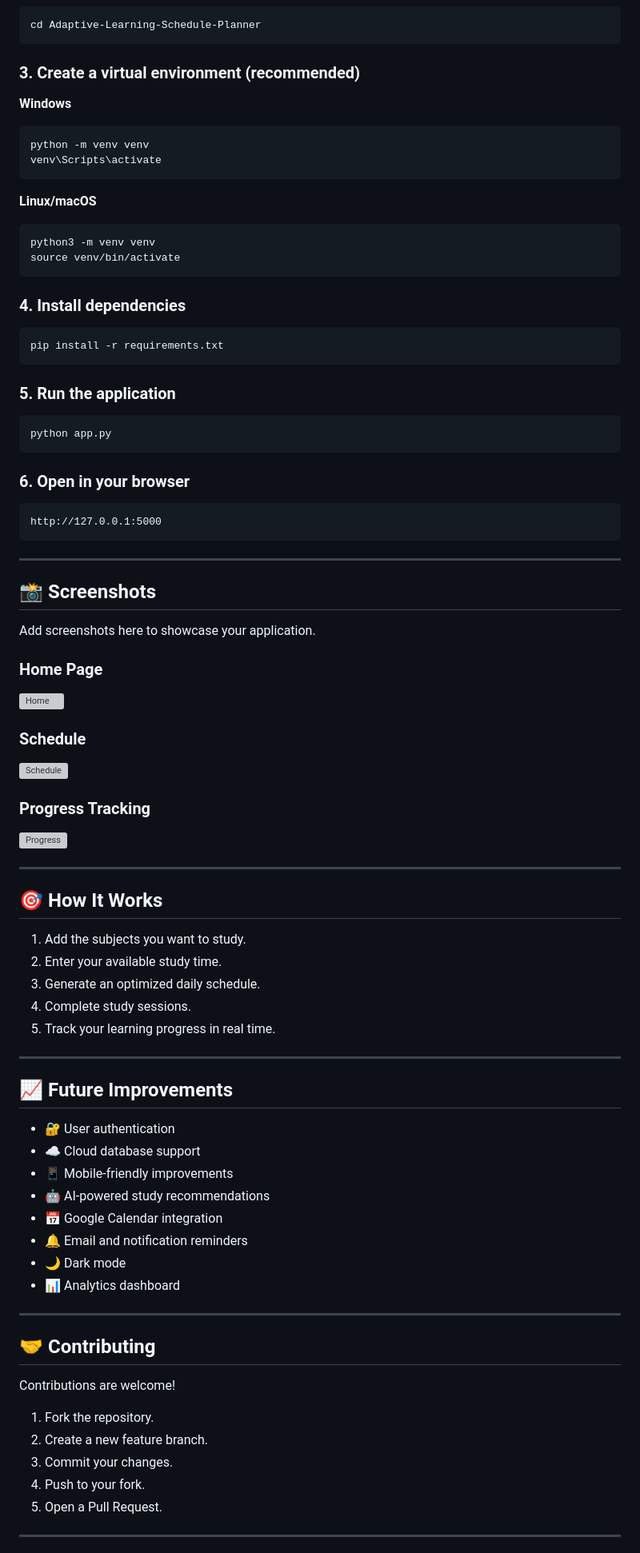
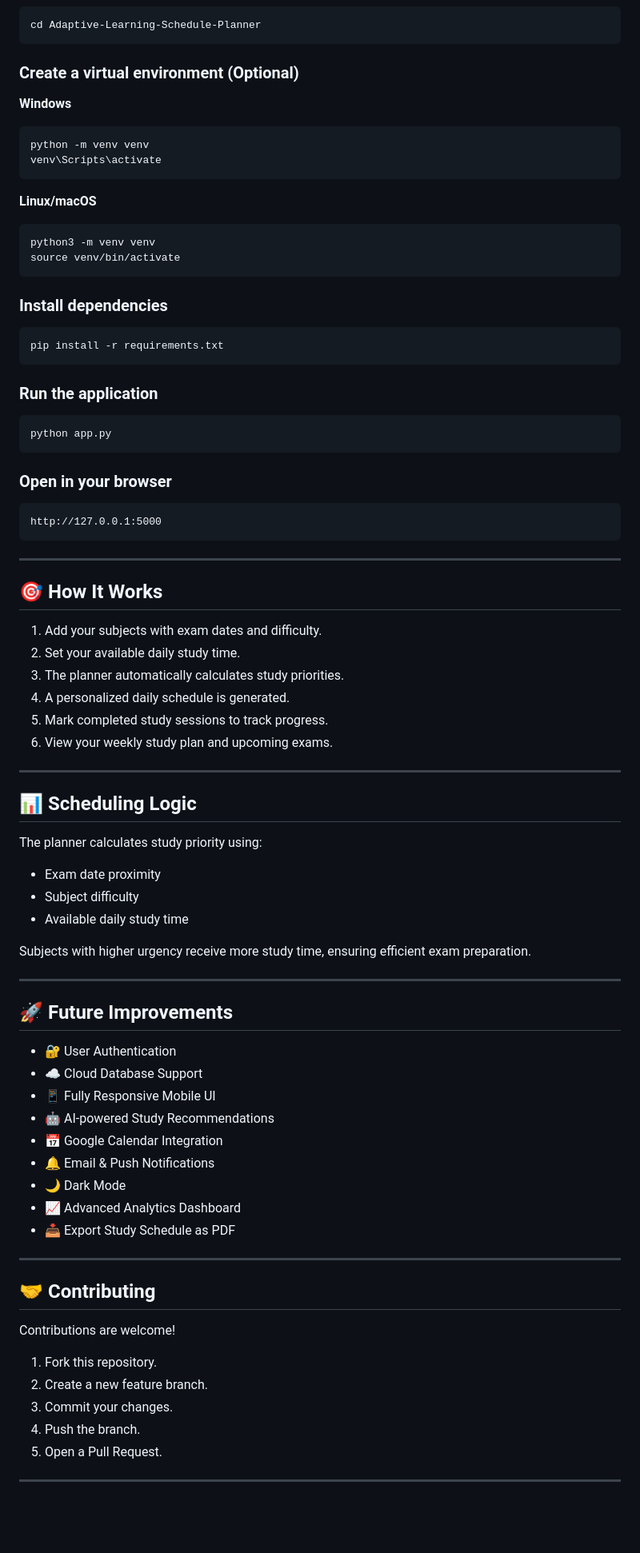
Before and after one commit to SamRepository25/Adaptive-Learning-Schedule-Planner, a Markdown page: README.md, the part around one of its changes. Shown at 80% size. Drawn GitHub-style; blank space fills up the shorter version; grey boxes are pictures that could not be loaded.

Commit message:
Revise README for improved clarity and features
Updated the README to enhance clarity and detail regarding features, usage, and future improvements.

````diff
--- a/README.md
+++ b/README.md
@@ -72,7 +79,7 @@ git clone https://github.com/SamRepository25/Adaptive-Learning-Schedule-Planner.
 cd Adaptive-Learning-Schedule-Planner
 ```
 
-### 3. Create a virtual environment (recommended)
+### Create a virtual environment (Optional)
 
 **Windows**
 
@@ -88,19 +95,19 @@ python3 -m venv venv
 source venv/bin/activate
 ```
 
-### 4. Install dependencies
+### Install dependencies
 
 ```bash
 pip install -r requirements.txt
 ```
 
-### 5. Run the application
+### Run the application
 
 ```bash
 python app.py
 ```
 
-### 6. Open in your browser
+### Open in your browser
 
 ```
 http://127.0.0.1:5000
@@ -108,44 +115,40 @@ http://127.0.0.1:5000
 
 ---
 
-## 📸 Screenshots
+## 🎯 How It Works
 
-Add screenshots here to showcase your application.
-
-### Home Page
-
-![Home](screenshots/home.png)
-
-### Schedule
-
-![Schedule](screenshots/schedule.png)
-
-### Progress Tracking
-
-![Progress](screenshots/progress.png)
+1. Add your subjects with exam dates and difficulty.
+2. Set your available daily study time.
+3. The planner automatically calculates study priorities.
+4. A personalized daily schedule is generated.
+5. Mark completed study sessions to track progress.
+6. View your weekly study plan and upcoming exams.
 
 ---
 
-## 🎯 How It Works
+## 📊 Scheduling Logic
 
-1. Add the subjects you want to study.
-2. Enter your available study time.
-3. Generate an optimized daily schedule.
-4. Complete study sessions.
-5. Track your learning progress in real time.
+The planner calculates study priority using:
+
+- Exam date proximity
+- Subject difficulty
+- Available daily study time
+
+Subjects with higher urgency receive more study time, ensuring efficient exam preparation.
 
 ---
 
-## 📈 Future Improvements
+## 🚀 Future Improvements
 
-* 🔐 User authentication
-* ☁️ Cloud database support
-* 📱 Mobile-friendly improvements
-* 🤖 AI-powered study recommendations
-* 📅 Google Calendar integration
-* 🔔 Email and notification reminders
-* 🌙 Dark mode
-* 📊 Analytics dashboard
+- 🔐 User Authentication
+- ☁️ Cloud Database Support
+- 📱 Fully Responsive Mobile UI
+- 🤖 AI-powered Study Recommendations
+- 📅 Google Calendar Integration
+- 🔔 Email & Push Notifications
+- 🌙 Dark Mode
+- 📈 Advanced Analytics Dashboard
+- 📥 Export Study Schedule as PDF
 
 ---
 
@@ -153,10 +156,10 @@ Add screenshots here to showcase your application.
 
 Contributions are welcome!
 
-1. Fork the repository.
+1. Fork this repository.
 2. Create a new feature branch.
 3. Commit your changes.
-4. Push to your fork.
+4. Push the branch.
 5. Open a Pull Request.
 
 ---
````
Also changed, not shown: other parts of README.md (+31 -24 lines).
